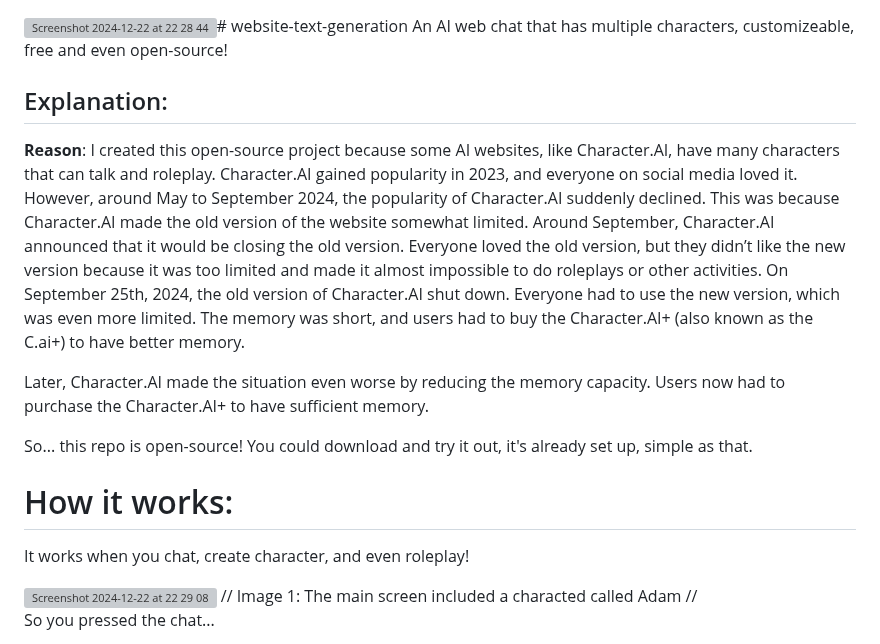
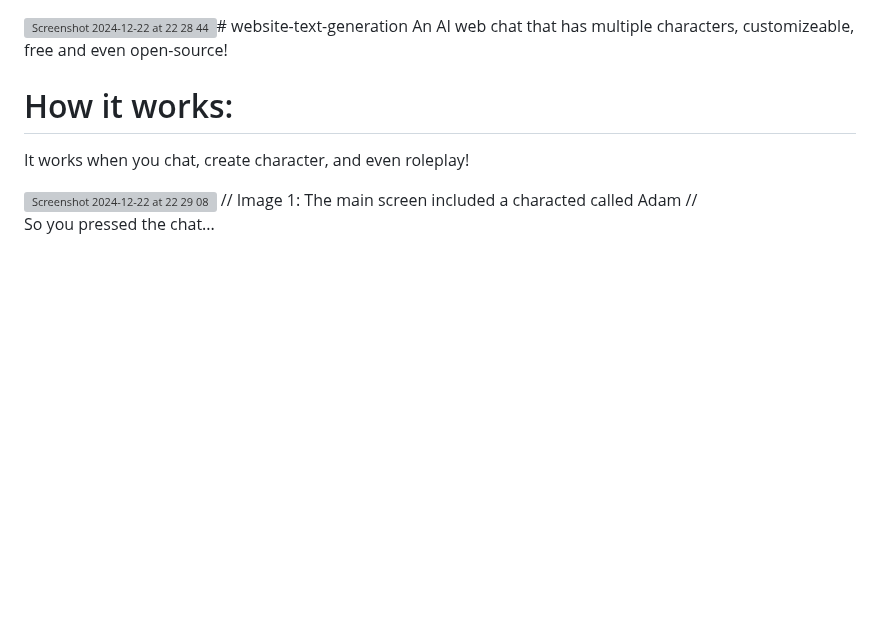
Before and after one commit to JustnormalOk/website-text-generation, a Markdown page: README.md, the part around the change. Rendered like a GitHub page; blank space fills up the shorter version; grey boxes are pictures that could not be loaded.

```diff
--- a/README.md
+++ b/README.md
@@ -1,12 +1,5 @@
 <img width="621" alt="Screenshot 2024-12-22 at 22 28 44" src="https://github.com/user-attachments/assets/0b05a14a-5b18-42af-a4a4-f0ed4a831e86" /># website-text-generation
 An AI web chat that has multiple characters, customizeable, free and even open-source!
-
-## Explanation:
-**Reason**: I created this open-source project because some AI websites, like Character.AI, have many characters that can talk and roleplay. Character.AI gained popularity in 2023, and everyone on social media loved it. However, around May to September 2024, the popularity of Character.AI suddenly declined. This was because Character.AI made the old version of the website somewhat limited. Around September, Character.AI announced that it would be closing the old version. Everyone loved the old version, but they didn’t like the new version because it was too limited and made it almost impossible to do roleplays or other activities. On September 25th, 2024, the old version of Character.AI shut down. Everyone had to use the new version, which was even more limited. The memory was short, and users had to buy the Character.AI+ (also known as the C.ai+) to have better memory.
-
-Later, Character.AI made the situation even worse by reducing the memory capacity. Users now had to purchase the Character.AI+ to have sufficient memory.
-
-So... this repo is open-source! You could download and try it out, it's already set up, simple as that.
 
 # How it works:
 It works when you chat, create character, and even roleplay!
```
